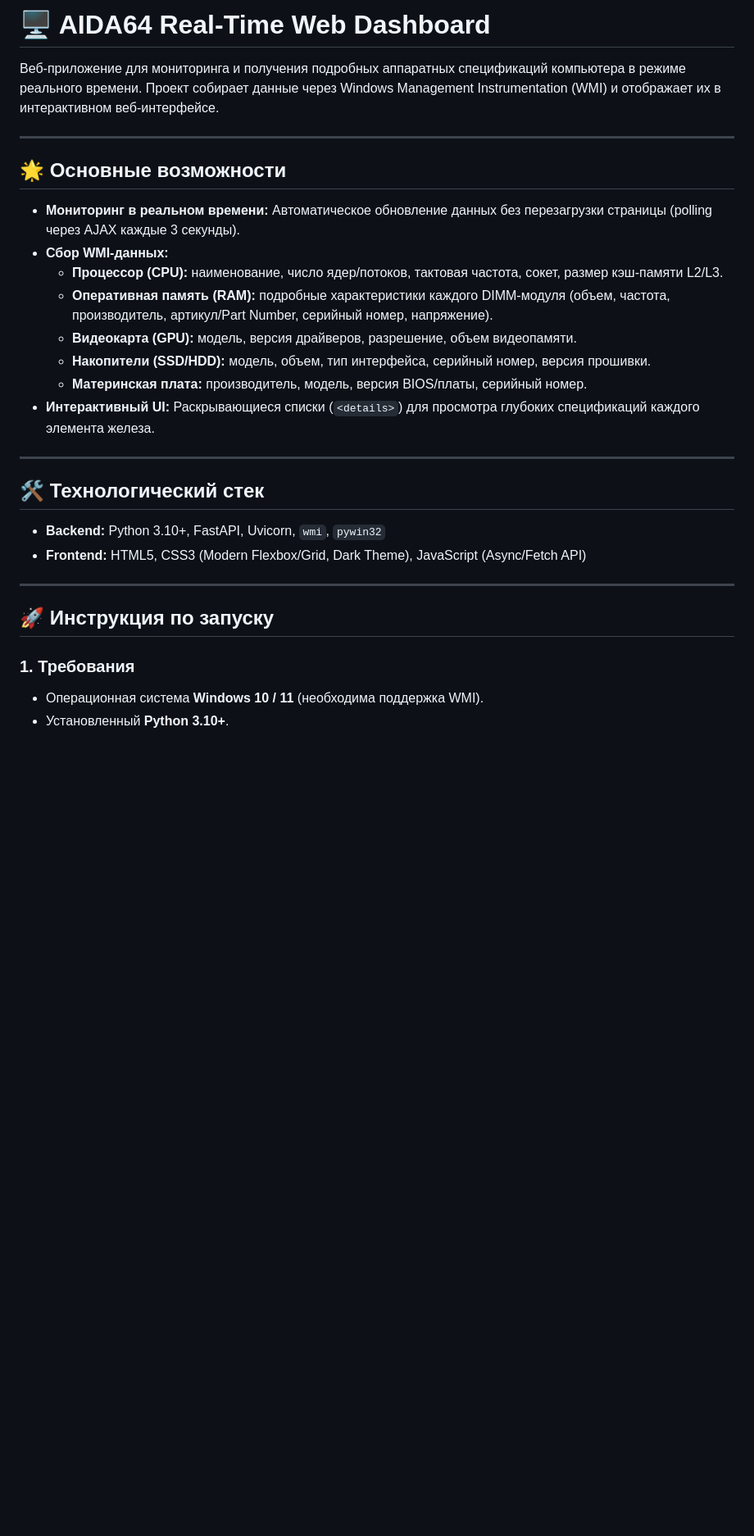
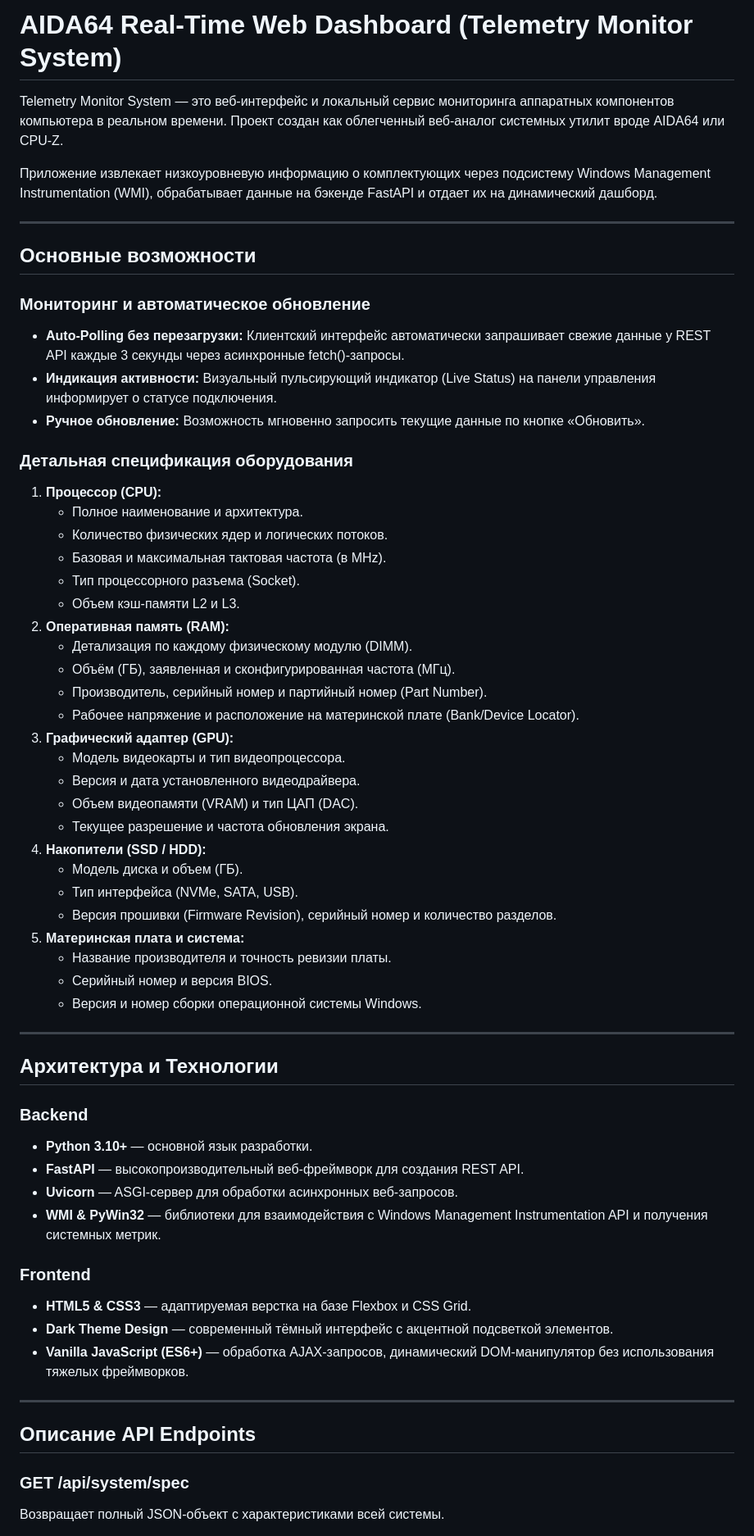
Before and after one commit to nikitasipcov-a11y/telemetry-monitor-system, a Markdown page: README.md, the part around one of its changes. Shown at 82% size. Rendered like a GitHub page; blank space fills up the shorter version.

Commit message:
docs: remove emojis and icons from README.md

```diff
--- a/README.md
+++ b/README.md
@@ -1,32 +1,63 @@
-# 🖥️ AIDA64 Real-Time Web Dashboard
+# AIDA64 Real-Time Web Dashboard (Telemetry Monitor System)
 
-Веб-приложение для мониторинга и получения подробных аппаратных спецификаций компьютера в режиме реального времени. Проект собирает данные через Windows Management Instrumentation (WMI) и отображает их в интерактивном веб-интерфейсе.
+Telemetry Monitor System — это веб-интерфейс и локальный сервис мониторинга аппаратных компонентов компьютера в реальном времени. Проект создан как облегченный веб-аналог системных утилит вроде AIDA64 или CPU-Z.
+
+Приложение извлекает низкоуровневую информацию о комплектующих через подсистему Windows Management Instrumentation (WMI), обрабатывает данные на бэкенде FastAPI и отдает их на динамический дашборд.
 
 ---
 
-## 🌟 Основные возможности
+## Основные возможности
 
-* **Мониторинг в реальном времени:** Автоматическое обновление данных без перезагрузки страницы (polling через AJAX каждые 3 секунды).
-* **Сбор WMI-данных:**
-  * **Процессор (CPU):** наименование, число ядер/потоков, тактовая частота, сокет, размер кэш-памяти L2/L3.
-  * **Оперативная память (RAM):** подробные характеристики каждого DIMM-модуля (объем, частота, производитель, артикул/Part Number, серийный номер, напряжение).
-  * **Видеокарта (GPU):** модель, версия драйверов, разрешение, объем видеопамяти.
-  * **Накопители (SSD/HDD):** модель, объем, тип интерфейса, серийный номер, версия прошивки.
-  * **Материнская плата:** производитель, модель, версия BIOS/платы, серийный номер.
-* **Интерактивный UI:** Раскрывающиеся списки (`<details>`) для просмотра глубоких спецификаций каждого элемента железа.
+### Мониторинг и автоматическое обновление
+* **Auto-Polling без перезагрузки:** Клиентский интерфейс автоматически запрашивает свежие данные у REST API каждые 3 секунды через асинхронные fetch()-запросы.
+* **Индикация активности:** Визуальный пульсирующий индикатор (Live Status) на панели управления информирует о статусе подключения.
+* **Ручное обновление:** Возможность мгновенно запросить текущие данные по кнопке «Обновить».
+
+### Детальная спецификация оборудования
+1. **Процессор (CPU):**
+   * Полное наименование и архитектура.
+   * Количество физических ядер и логических потоков.
+   * Базовая и максимальная тактовая частота (в MHz).
+   * Тип процессорного разъема (Socket).
+   * Объем кэш-памяти L2 и L3.
+2. **Оперативная память (RAM):**
+   * Детализация по каждому физическому модулю (DIMM).
+   * Объём (ГБ), заявленная и сконфигурированная частота (МГц).
+   * Производитель, серийный номер и партийный номер (Part Number).
+   * Рабочее напряжение и расположение на материнской плате (Bank/Device Locator).
+3. **Графический адаптер (GPU):**
+   * Модель видеокарты и тип видеопроцессора.
+   * Версия и дата установленного видеодрайвера.
+   * Объем видеопамяти (VRAM) и тип ЦАП (DAC).
+   * Текущее разрешение и частота обновления экрана.
+4. **Накопители (SSD / HDD):**
+   * Модель диска и объем (ГБ).
+   * Тип интерфейса (NVMe, SATA, USB).
+   * Версия прошивки (Firmware Revision), серийный номер и количество разделов.
+5. **Материнская плата и система:**
+   * Название производителя и точность ревизии платы.
+   * Серийный номер и версия BIOS.
+   * Версия и номер сборки операционной системы Windows.
 
 ---
 
-## 🛠️ Технологический стек
+## Архитектура и Технологии
 
-* **Backend:** Python 3.10+, FastAPI, Uvicorn, `wmi`, `pywin32`
-* **Frontend:** HTML5, CSS3 (Modern Flexbox/Grid, Dark Theme), JavaScript (Async/Fetch API)
+### Backend
+* **Python 3.10+** — основной язык разработки.
+* **FastAPI** — высокопроизводительный веб-фреймворк для создания REST API.
+* **Uvicorn** — ASGI-сервер для обработки асинхронных веб-запросов.
+* **WMI & PyWin32** — библиотеки для взаимодействия с Windows Management Instrumentation API и получения системных метрик.
+
+### Frontend
+* **HTML5 & CSS3** — адаптируемая верстка на базе Flexbox и CSS Grid.
+* **Dark Theme Design** — современный тёмный интерфейс с акцентной подсветкой элементов.
+* **Vanilla JavaScript (ES6+)** — обработка AJAX-запросов, динамический DOM-манипулятор без использования тяжелых фреймворков.
 
 ---
 
-## 🚀 Инструкция по запуску
+## Описание API Endpoints
 
-### 1. Требования
-* Операционная система **Windows 10 / 11** (необходима поддержка WMI).
-* Установленный **Python 3.10+**.
+### GET /api/system/spec
+Возвращает полный JSON-объект с характеристиками всей системы.
 
```
Also changed, not shown: other parts of README.md (+54 -15 lines).
